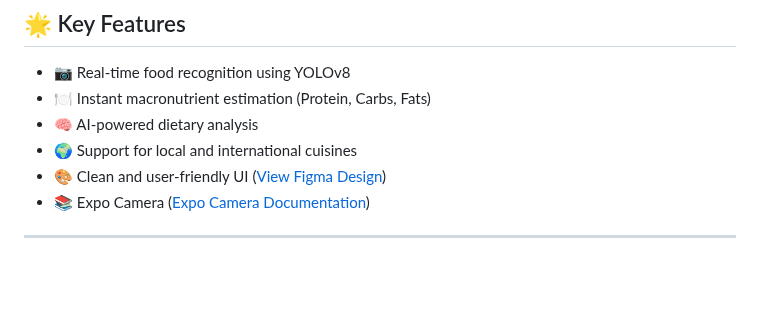
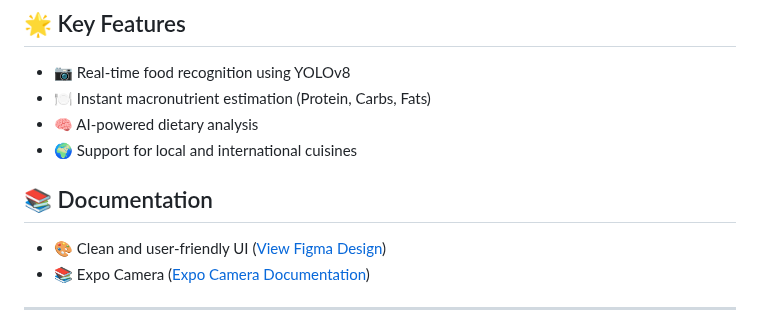
Before and after one commit to kimalfredmolina/SnapNutrient_App, a Markdown page: README.md, the part around the change. Drawn GitHub-style; blank space fills up the shorter version.

```diff
--- a/README.md
+++ b/README.md
@@ -16,6 +16,8 @@ This study highlights the development and implementation of SnapNutrient, focusi
 - 🍽️ Instant macronutrient estimation (Protein, Carbs, Fats)
 - 🧠 AI-powered dietary analysis
 - 🌍 Support for local and international cuisines
+
+## 📚 Documentation
 - 🎨 Clean and user-friendly UI ([View Figma Design](https://www.figma.com/design/l02RJEt5eMlpr21sAJeOKg/UI-design?m=auto&t=Uf2Ad1lW1D1D7KCm-1))
 - 📚 Expo Camera ([Expo Camera Documentation](https://docs.expo.dev/versions/latest/sdk/camera/))
 
```
